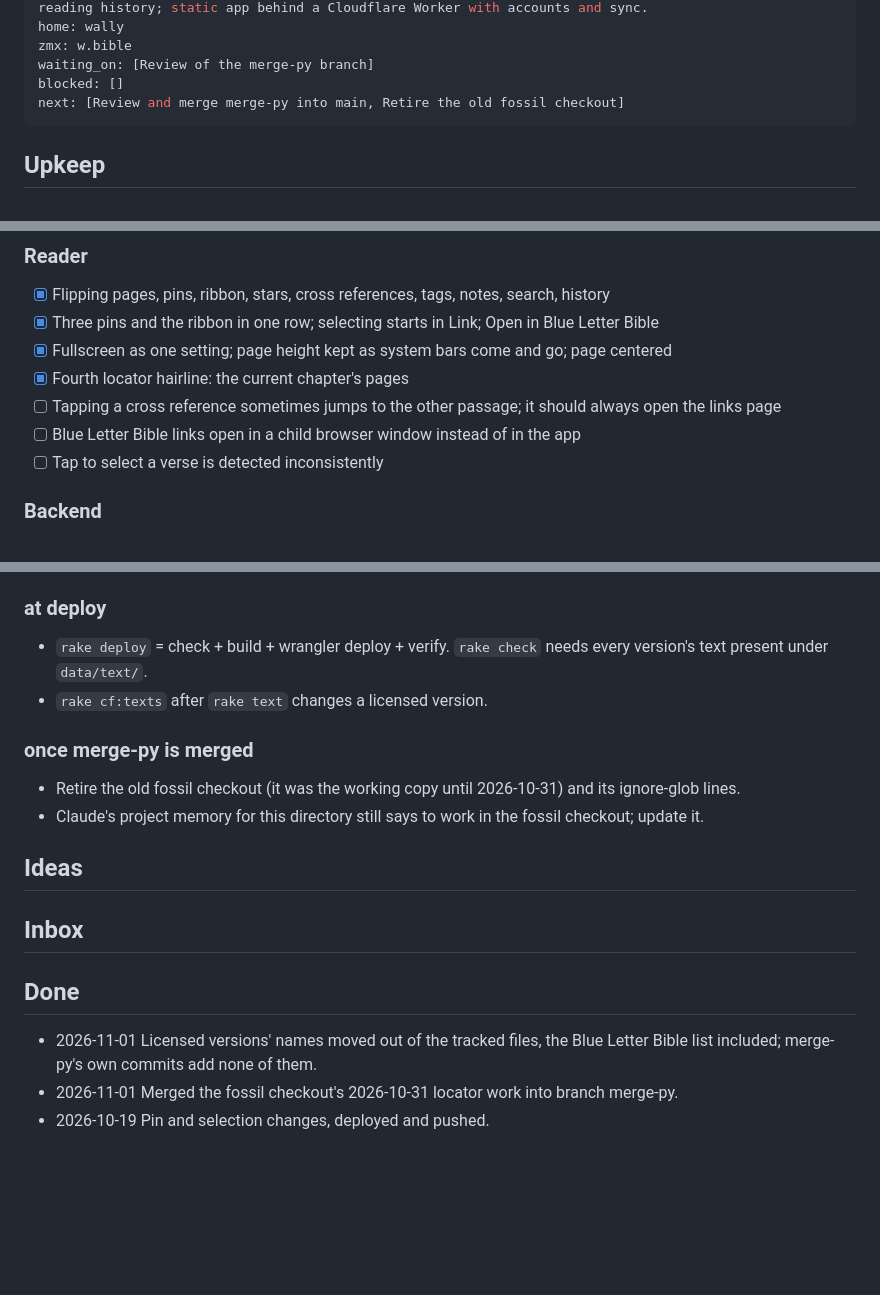
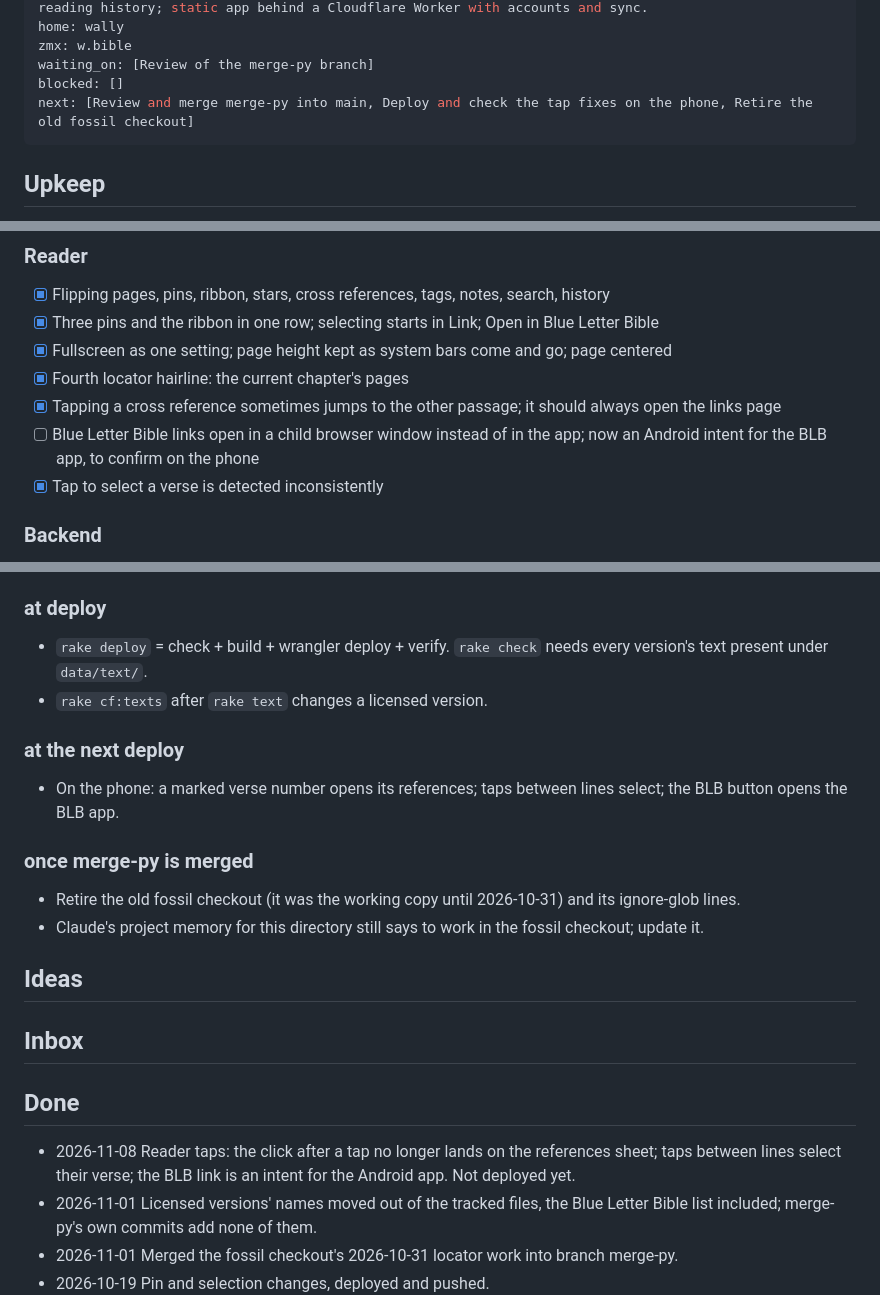
Before and after one commit to epiphenomena/dwell, a Markdown page: BEARINGS.md, 3 parts joined by grey strips. GitHub-like rendering; blank space fills up the shorter version.

Commit message:
BEARINGS.md: Reader tap fixes done, BLB fix to confirm on the phone
Co-Authored-By: Claude Opus 5.5 <noreply@anthropic.com>

```diff
--- a/BEARINGS.md
+++ b/BEARINGS.md
@@ -7,7 +7,7 @@ home: wally
 zmx: w.bible
 waiting_on: [Review of the merge-py branch]
 blocked: []
-next: [Review and merge merge-py into main, Retire the old fossil checkout]
+next: [Review and merge merge-py into main, Deploy and check the tap fixes on the phone, Retire the old fossil checkout]
 ---
 ## Upkeep
 - **Public repo:** anyone can read this file. Nothing private -- no names, emails, secrets or personal details.
@@ -21,9 +21,9 @@ next: [Review and merge merge-py into main, Retire the old fossil checkout]
 - [x] Three pins and the ribbon in one row; selecting starts in Link; Open in Blue Letter Bible
 - [x] Fullscreen as one setting; page height kept as system bars come and go; page centered
 - [x] Fourth locator hairline: the current chapter's pages
-- [ ] Tapping a cross reference sometimes jumps to the other passage; it should always open the links page <!-- cap:h11 -->
-- [ ] Blue Letter Bible links open in a child browser window instead of in the app <!-- cap:h12 -->
-- [ ] Tap to select a verse is detected inconsistently <!-- cap:h13 -->
+- [x] Tapping a cross reference sometimes jumps to the other passage; it should always open the links page <!-- cap:h11 -->
+- [ ] Blue Letter Bible links open in a child browser window instead of in the app; now an Android intent for the BLB app, to confirm on the phone <!-- cap:h12 -->
+- [x] Tap to select a verse is detected inconsistently <!-- cap:h13 -->
 ### Backend
 - [x] Cloudflare Worker + D1 (accounts, records, log) + KV (licensed text, owner accounts only)
 - [x] Email sign-in links over SMTP; per-account sync
@@ -49,6 +49,8 @@ next: [Review and merge merge-py into main, Retire the old fossil checkout]
 ### at deploy
 - `rake deploy` = check + build + wrangler deploy + verify. `rake check` needs every version's text present under `data/text/`.
 - `rake cf:texts` after `rake text` changes a licensed version.
+### at the next deploy
+- On the phone: a marked verse number opens its references; taps between lines select; the BLB button opens the BLB app.
 ### once merge-py is merged
 - Retire the old fossil checkout (it was the working copy until 2026-10-31) and its ignore-glob lines.
 - Claude's project memory for this directory still says to work in the fossil checkout; update it.
@@ -58,6 +60,7 @@ next: [Review and merge merge-py into main, Retire the old fossil checkout]
 ## Inbox
 
 ## Done
+- 2026-11-08 Reader taps: the click after a tap no longer lands on the references sheet; taps between lines select their verse; the BLB link is an intent for the Android app. Not deployed yet.
 - 2026-11-01 Licensed versions' names moved out of the tracked files, the Blue Letter Bible list included; merge-py's own commits add none of them.
 - 2026-11-01 Merged the fossil checkout's 2026-10-31 locator work into branch merge-py.
 - 2026-10-19 Pin and selection changes, deployed and pushed.
```
